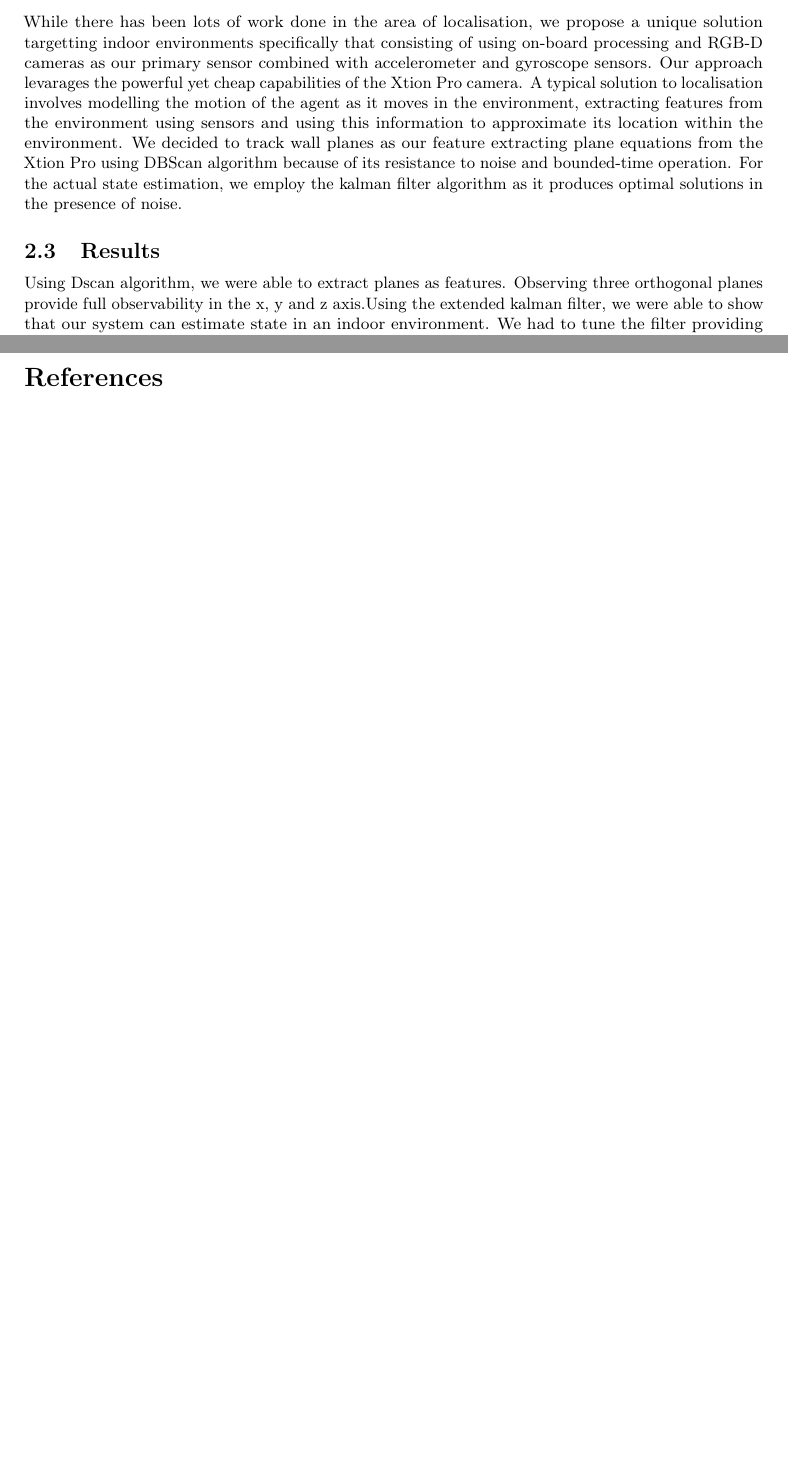
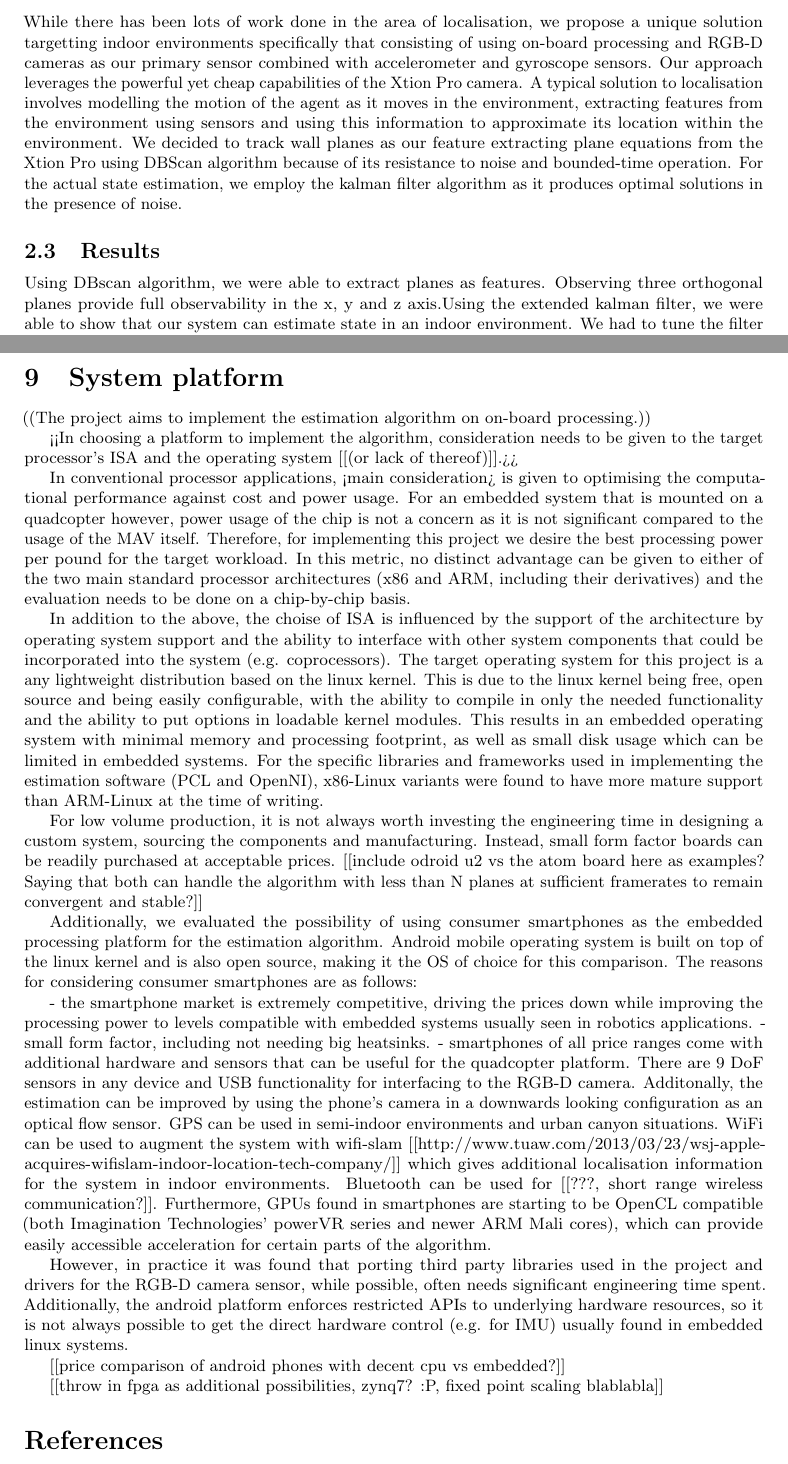
Before and after one commit to proftom/QuadCopter, a LaTeX document (report/Report.tex): two parts of pages 3 and 25 of 25 before the commit and two parts of pages 3 and 25 of 26 after it, joined at a grey line, cut so that both start at the same text, the shorter picture padded with empty space. Compiled offline with pdfLaTeX.

Commit message:
first iteration of system platform section of the report

```diff
--- a/report/Report.tex
+++ b/report/Report.tex
@@ -90,7 +90,7 @@ columns=flexible
 
 
 \title{Third Year Group Project \\ State Estimation for Indoor Environments}
-\author{Oskar Weigl, Ryan Savatski, Thomas Morrison, Chinemelu Ezeh, Joshua Elsdon}
+\author{Oskar Weigl, Ryan Savitski, Thomas Morrison, Chinemelu Ezeh, Joshua Elsdon}
 \begin{document}
 \maketitle
 \center{\textbf{\large{\emph{"...a profound trust in the advances of science."}	}}}
@@ -123,9 +123,9 @@ A Lovely Abstract full of insight and long words that makes it apparent we did l
 \subsection{Introduction}
 In the present world of increasing machine usage and autonomy, it is important for robots to be able to correctly estimate their position, velocity and in general their current state at any given time in order to perform tasks with much better accuracy. For our project we focused on determining the indoor state also known as the indoor localisation problem of quadcopters. Quadcopters have become a famous hobbyist platform but more importantly, they can be used in autonomous rescue operations. Our project is in essence a first step towards implementing indoor simultaneous localisation and mapping (SLAM). With this in mind, we served as consultants to a startup company called MARVRX which specialises in developing unmanned aerial vehicles(UAVs), supporting electronics and software. Our mission is to enhance MAVRX's interest and research by developing an indoor state estimator that can be used for autonomous quadcopter. They inturn provide us with necessary tools including an R10 quadcopter, a wireless remote controller, and basic code for controlling the UAV.
 \subsection{Our Solution}
-While there has been lots of work done in the area of localisation, we propose a unique solution targetting indoor environments specifically that consisting of using on-board processing and RGB-D cameras as our primary sensor combined with accelerometer and gyroscope sensors. Our approach levarages the powerful yet cheap capabilities of the Xtion Pro camera. A typical solution to localisation involves modelling the motion of the agent as it moves in the environment, extracting features from the environment using sensors and using this information to approximate its location within the environment. We decided to track wall planes as our feature extracting plane equations from the Xtion Pro using DBScan algorithm because of its resistance to noise and bounded-time operation. For the actual state estimation, we employ the kalman filter algorithm as it produces optimal solutions in the presence of noise.
+While there has been lots of work done in the area of localisation, we propose a unique solution targetting indoor environments specifically that consisting of using on-board processing and RGB-D cameras as our primary sensor combined with accelerometer and gyroscope sensors. Our approach leverages the powerful yet cheap capabilities of the Xtion Pro camera. A typical solution to localisation involves modelling the motion of the agent as it moves in the environment, extracting features from the environment using sensors and using this information to approximate its location within the environment. We decided to track wall planes as our feature extracting plane equations from the Xtion Pro using DBScan algorithm because of its resistance to noise and bounded-time operation. For the actual state estimation, we employ the kalman filter algorithm as it produces optimal solutions in the presence of noise.
 \subsection{Results}
-Using Dscan algorithm, we were able to extract planes as features. Observing three orthogonal planes provide full observability in the x, y and z axis.Using the extended kalman filter, we were able to show that our system can estimate state in an indoor environment. We had to tune the filter providing empirical values for uncertainities in the Xtion's observation obtained through numerous testing. We confirmed the consistency of our filter by checking for bias in its measurement error and ensuring its boundedness is described by its covariance. Our filter performed well, giving us our accurate position verified using a measuring tape.
+Using DBscan algorithm, we were able to extract planes as features. Observing three orthogonal planes provide full observability in the x, y and z axis.Using the extended kalman filter, we were able to show that our system can estimate state in an indoor environment. We had to tune the filter providing empirical values for uncertainities in the Xtion's observation obtained through numerous testing. We confirmed the consistency of our filter by checking for bias in its measurement error and ensuring its boundedness is described by its covariance. Our filter performed well, giving us our accurate position verified using a measuring tape.
 
 \subsection{Conclusion}
 Localisation and state estimation is a first step towards full autonomous simultaneous localisation and mapping which combined with the high maneuverability of the quadcopter opens up new areas in robotics. We have thus pushed forward a bit the goal of our client company, UAir in developing unmanned aerial vehicles. Our project has shown and demonstrated the possibilities of indoor state estimation without GPS data which has commercial benefits in the aerial photography market as well as applications in search and rescue operations.
@@ -1296,6 +1296,33 @@ sqrt covariance
 	\right]
 \end{align}
 \clearpage
+
+\section{System platform} % (fold)
+\label{sub:system_platform}
+
+((The project aims to implement the estimation algorithm on on-board processing.))
+
+<<In choosing a platform to implement the algorithm, consideration needs to be given to the target processor's ISA and the operating system [[(or lack of thereof)]].>>
+
+In conventional processor applications, <main consideration> is given to optimising the computational performance against cost and power usage. For an embedded system that is mounted on a quadcopter however, power usage of the chip is not a concern as it is not significant compared to the usage of the MAV itself. Therefore, for implementing this project we desire the best processing power per pound for the target workload. In this metric, no distinct advantage can be given to either of the two main standard processor architectures (x86 and ARM, including their derivatives) and the evaluation needs to be done on a chip-by-chip basis.
+
+In addition to the above, the choise of ISA is influenced by the support of the architecture by operating system support and the ability to interface with other system components that could be incorporated into the system (e.g. coprocessors). The target operating system for this project is a any lightweight distribution based on the linux kernel. This is due to the linux kernel being free, open source and being easily configurable, with the ability to compile in only the needed functionality and the ability to put options in loadable kernel modules. This results in an embedded operating system with minimal memory and processing footprint, as well as small disk usage which can be limited in embedded systems. For the specific libraries and frameworks used in implementing the estimation software (PCL and OpenNI), x86-Linux variants were found to have more mature support than ARM-Linux at the time of writing.
+
+For low volume production, it is not always worth investing the engineering time in designing a custom system, sourcing the components and manufacturing. Instead, small form factor boards can be readily purchased at acceptable prices. [[include odroid u2 vs the atom board here as examples? Saying that both can handle the algorithm with less than N planes at sufficient framerates to remain convergent and stable?]]
+
+Additionally, we evaluated the possibility of using consumer smartphones as the embedded processing platform for the estimation algorithm. Android mobile operating system is built on top of the linux kernel and is also open source, making it the OS of choice for this comparison. The reasons for considering consumer smartphones are as follows:
+
+- the smartphone market is extremely competitive, driving the prices down while improving the processing power to levels compatible with embedded systems usually seen in robotics applications.
+- small form factor, including not needing big heatsinks.
+- smartphones of all price ranges come with additional hardware and sensors that can be useful for the quadcopter platform. There are 9 DoF sensors in any device and USB functionality for interfacing to the RGB-D camera. Additonally, the estimation can be improved by using the phone's camera in a downwards looking configuration as an optical flow sensor. GPS can be used in semi-indoor environments and urban canyon situations. WiFi can be used to augment the system with wifi-slam [[http://www.tuaw.com/2013/03/23/wsj-apple-acquires-wifislam-indoor-location-tech-company/]] which gives additional localisation information for the system in indoor environments. Bluetooth can be used for [[???, short range wireless communication?]]. Furthermore, GPUs found in smartphones are starting to be OpenCL compatible (both Imagination Technologies' powerVR series and newer ARM Mali cores), which can provide easily accessible acceleration for certain parts of the algorithm.
+
+However, in practice it was found that porting third party libraries used in the project and drivers for the RGB-D camera sensor, while possible, often needs significant engineering time spent. Additionally, the android platform enforces restricted APIs to underlying hardware resources, so it is not always possible to get the direct hardware control (e.g. for IMU) usually found in embedded linux systems.
+
+[[price comparison of android phones with decent cpu vs embedded?]]
+
+[[throw in fpga as additional possibilities, zynq7? :P, fixed point scaling blablabla]]
+
+
 \nocite{*}
 
 \printbibliography
```
